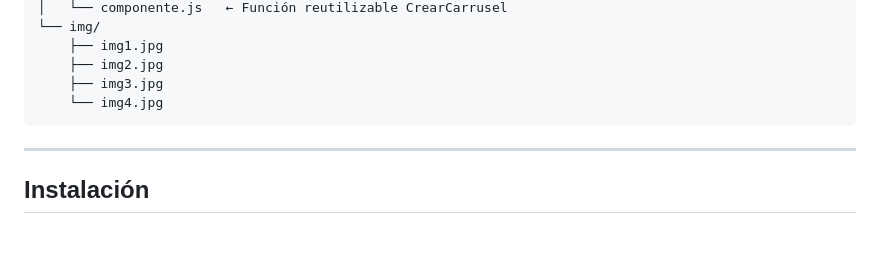
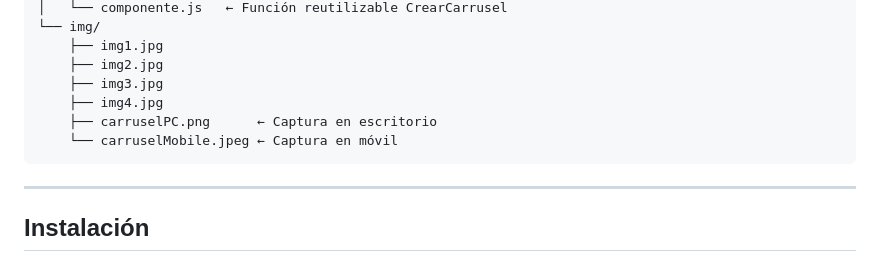
Before and after one commit to noeEdwin/ComponenteJS, a Markdown page: README.md, the part around the change printed below. GitHub-like rendering; blank space fills up the shorter version.

````diff
--- a/README.md
+++ b/README.md
@@ -50,7 +50,9 @@ componentJS/
     ├── img1.jpg
     ├── img2.jpg
     ├── img3.jpg
-    └── img4.jpg
+    ├── img4.jpg
+    ├── carruselPC.png      ← Captura en escritorio
+    └── carruselMobile.jpeg ← Captura en móvil
 ```
 
 ---
````
Also changed, not shown: other parts of README.md (+18 -0 lines), img/carruselMobile.jpeg (added), img/carruselPC.png (added).
